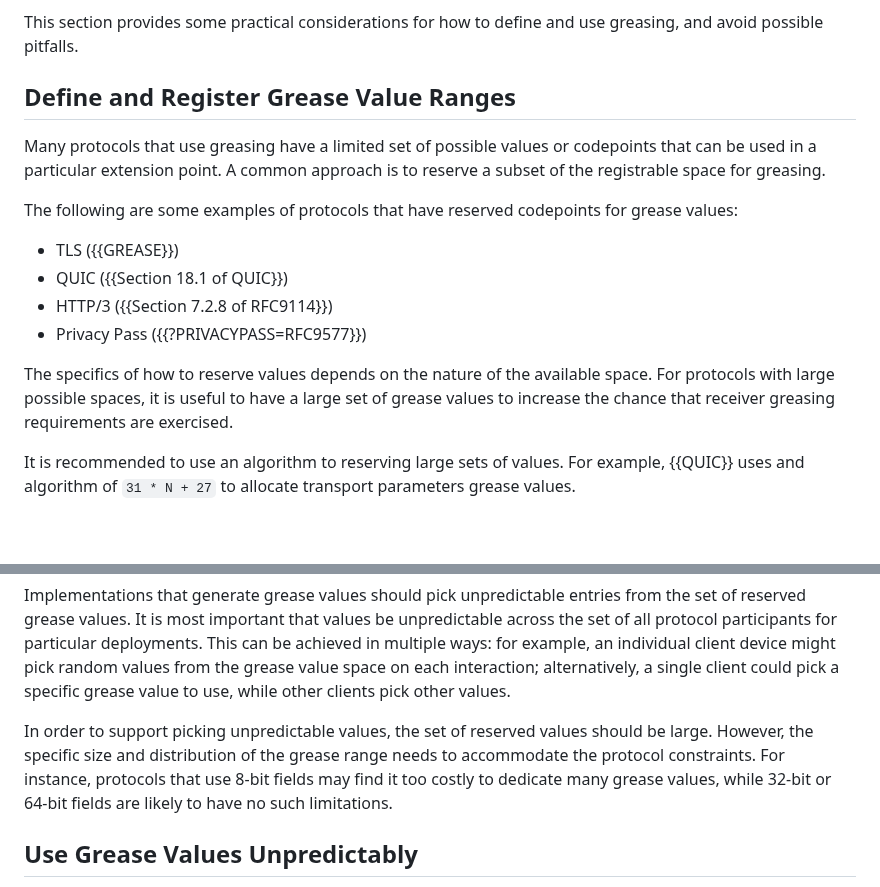
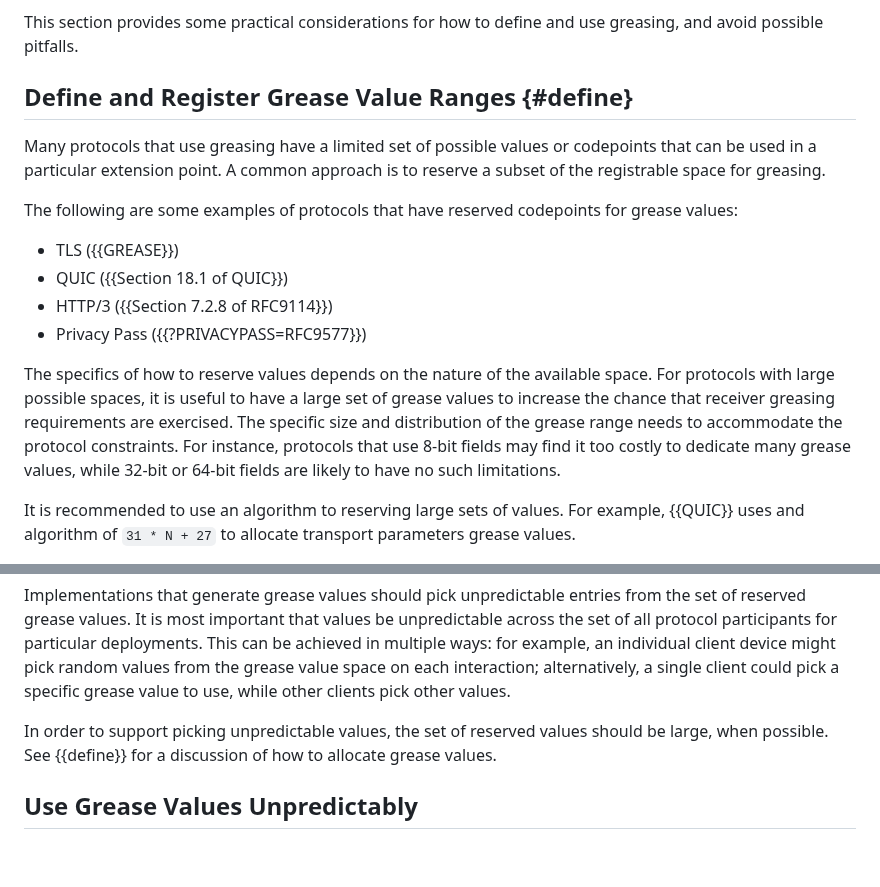
Before and after one commit to intarchboard/draft-protocol-greasing, a Markdown page: draft-edm-protocol-greasing.md, 2 parts joined by grey strips. Rendered like a GitHub page; blank space fills up the shorter version.

Commit message:
Move selection text

```diff
--- a/draft-edm-protocol-greasing.md
+++ b/draft-edm-protocol-greasing.md
@@ -122,7 +122,7 @@ More background to this approach is given in {{Section 3.3 of ?VIABILITY=RFC9170
 This section provides some practical considerations for how to define and
 use greasing, and avoid possible pitfalls.
 
-## Define and Register Grease Value Ranges
+## Define and Register Grease Value Ranges {#define}
 
 Many protocols that use greasing have a limited set of possible values or
 codepoints that can be used in a particular extension point. A common
@@ -138,7 +138,11 @@ The following are some examples of protocols that have reserved codepoints for g
 The specifics of how to reserve values depends on the nature of the
 available space. For protocols with large possible spaces, it is useful
 to have a large set of grease values to increase the chance that
-receiver greasing requirements are exercised.
+receiver greasing requirements are exercised. The specific
+size and distribution of the grease range needs to accommodate the
+protocol constraints. For instance, protocols that use 8-bit fields may
+find it too costly to dedicate many grease values, while 32-bit or 64-bit
+fields are likely to have no such limitations.
 
 It is recommended to use an algorithm to reserving large sets of values.
 For example, {{QUIC}} uses and algorithm of `31 * N + 27` to allocate
@@ -191,10 +195,8 @@ alternatively, a single client could pick a specific grease value to use, while
 other clients pick other values.
 
 In order to support picking unpredictable values, the set of reserved values
-should be large. However, the specific size and distribution
-of the grease range needs to accommodate the protocol constraints. For instance,
-protocols that use 8-bit fields may find it too costly to dedicate many grease
-values, while 32-bit or 64-bit fields are likely to have no such limitations.
+should be large, when possible. See {{define}} for a discussion of how to allocate
+grease values.
 
 ## Use Grease Values Unpredictably
 
```
